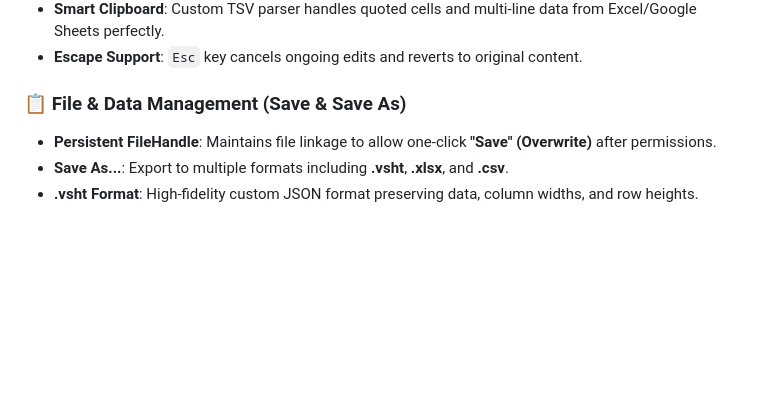
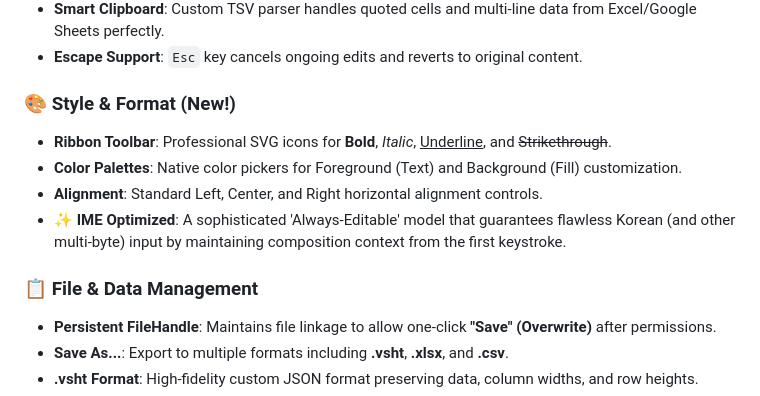
Before and after one commit to fighting58/VibrantSheets, a Markdown page: README.md, the part around the change. GitHub-like rendering; blank space fills up the shorter version.

Commit message:
Phase 5: Final documentation update

```diff
--- a/README.md
+++ b/README.md
@@ -22,7 +22,13 @@ VibrantSheets is a modern, high-performance, and visually stunning web-based spr
 - **Smart Clipboard**: Custom TSV parser handles quoted cells and multi-line data from Excel/Google Sheets perfectly.
 - **Escape Support**: `Esc` key cancels ongoing edits and reverts to original content.
 
-### 📋 File & Data Management (Save & Save As)
+### 🎨 Style & Format (New!)
+- **Ribbon Toolbar**: Professional SVG icons for **Bold**, *Italic*, <u>Underline</u>, and ~~Strikethrough~~.
+- **Color Palettes**: Native color pickers for Foreground (Text) and Background (Fill) customization.
+- **Alignment**: Standard Left, Center, and Right horizontal alignment controls.
+- **✨ IME Optimized**: A sophisticated 'Always-Editable' model that guarantees flawless Korean (and other multi-byte) input by maintaining composition context from the first keystroke.
+
+### 📋 File & Data Management
 - **Persistent FileHandle**: Maintains file linkage to allow one-click **"Save" (Overwrite)** after permissions.
 - **Save As...**: Export to multiple formats including **.vsht**, **.xlsx**, and **.csv**.
 - **.vsht Format**: High-fidelity custom JSON format preserving data, column widths, and row heights.
```
